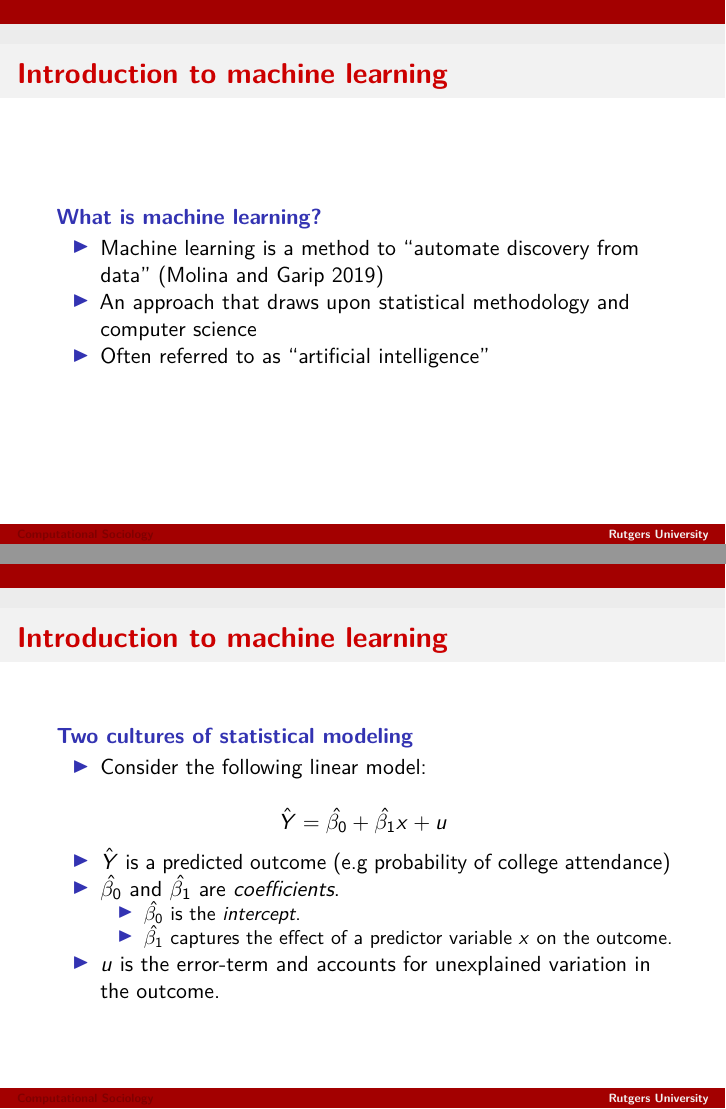
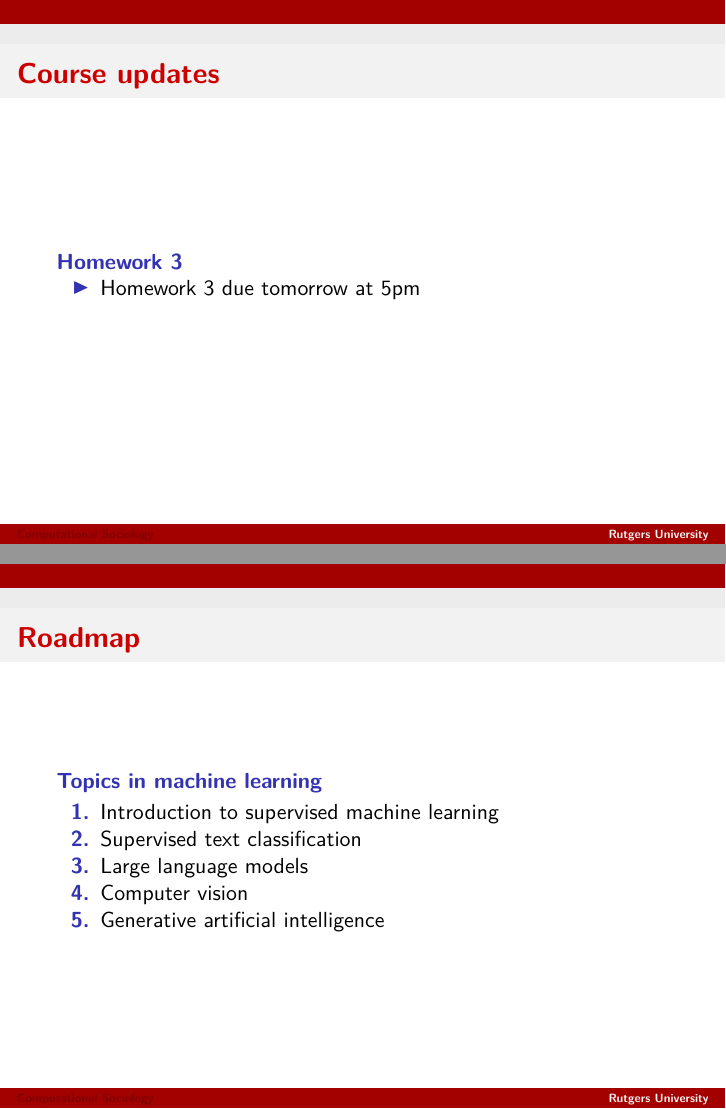
Before and after one commit to t-davidson/computational-sociology, an R Markdown document (2024/course-materials/slides/lecture10-machine-learning.Rmd): pages 3 and 4 of 71 before the commit and pages 3 and 4 of 73 after it, joined at a grey line. Rendered offline with R 4.5, knitr and Pandoc, then LaTeX, with nearby package versions.

Commit message:
Adding L10

```diff
--- a/2024/course-materials/slides/lecture10-machine-learning.Rmd
+++ b/2024/course-materials/slides/lecture10-machine-learning.Rmd
@@ -43,6 +43,18 @@ knitr::knit_hooks$set(mysize = function(before, options, envir) {
 3. Model evaluation
 4. Classification algorithms
 5. Machine learning in R
+
+# Course updates
+## Homework 3
+- Homework 3 due tomorrow at 5pm
+
+# Roadmap
+## Topics in machine learning
+1. Introduction to supervised machine learning
+2. Supervised text classification
+3. Large language models
+4. Computer vision
+5. Generative artificial intelligence
 
 # Introduction to machine learning
 ## What is machine learning?
```
